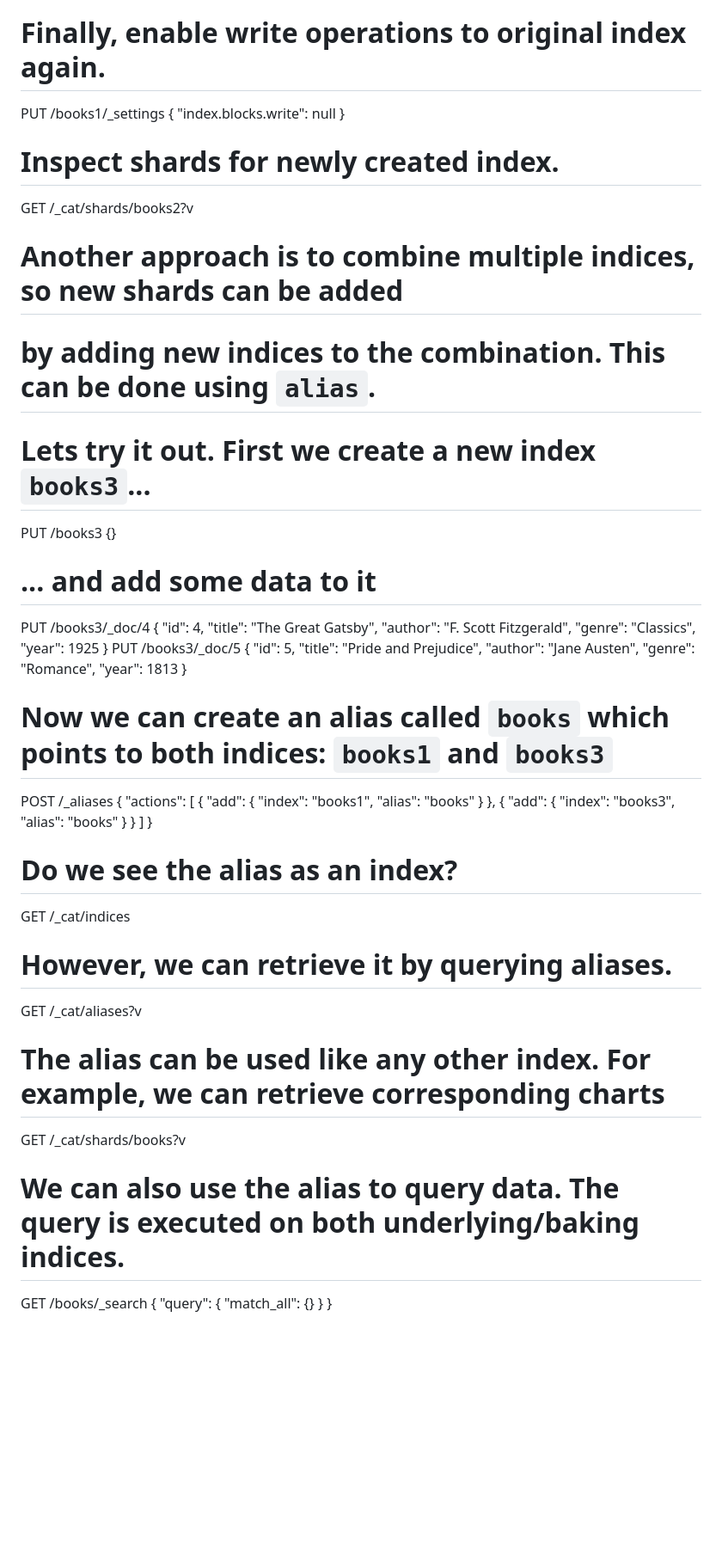
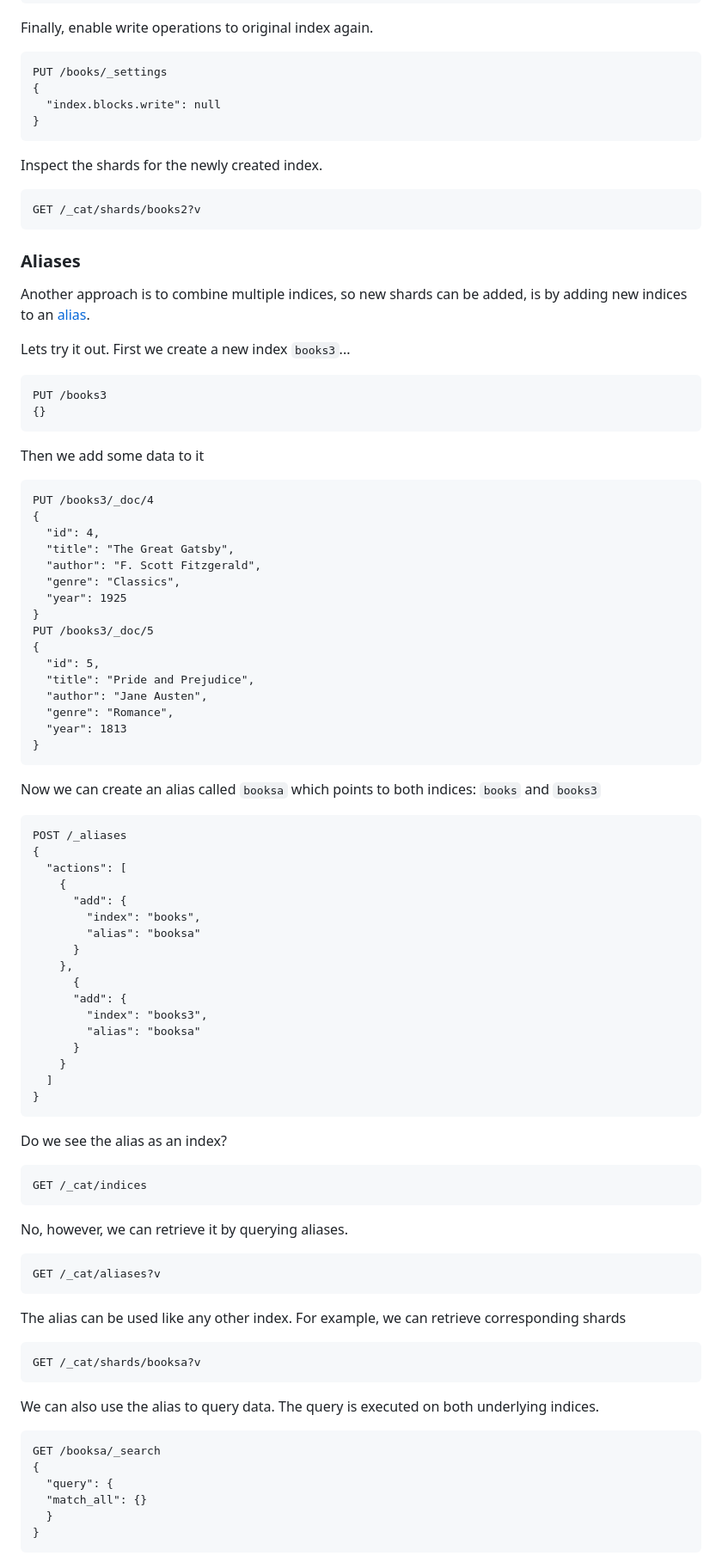
Before and after one commit to RapTho/elasticsearch-tutorials, a Markdown page: lab-2.md, the part around the change printed below. Shown: that part at 86% size. Rendered like a GitHub page; blank space fills up the shorter version.

````diff
--- a/lab-2.md
+++ b/lab-2.md
@@ -100,21 +153,36 @@ POST /books1/_split/books2
   }
 }
-# Finally, enable write operations to original index again.
-PUT /books1/_settings
+```
+
+Finally, enable write operations to original index again.
+
+```
+PUT /books/_settings
 {
   "index.blocks.write": null
 }
+```
 
-# Inspect shards for newly created index.
+Inspect the shards for the newly created index.
+
+```
 GET /_cat/shards/books2?v
+```
 
-# Another approach is to combine multiple indices, so new shards can be added
-# by adding new indices to the combination. This can be done using `alias`.
+### Aliases
 
-# Lets try it out. First we create a new index `books3`...
+Another approach is to combine multiple indices, so new shards can be added, is by adding new indices to an [alias](https://www.elastic.co/guide/en/elasticsearch/reference/current/aliases.html).
+
+Lets try it out. First we create a new index `books3`...
+
+```
 PUT /books3
 {}
-# ... and add some data to it
+```
+
+Then we add some data to it
+
+```
 PUT /books3/_doc/4
 {
   "id": 4,
@@ -131,40 +199,56 @@ PUT /books3/_doc/5
   "genre": "Romance",
   "year": 1813
 }
+```
 
-# Now we can create an alias called `books` which points to both indices: `books1` and `books3`
+Now we can create an alias called `booksa` which points to both indices: `books` and `books3`
+
+```
 POST /_aliases
 {
   "actions": [
     {
       "add": {
-        "index": "books1",
-        "alias": "books"
+        "index": "books",
+        "alias": "booksa"
       }
     },
-    {
+      {
       "add": {
         "index": "books3",
-        "alias": "books"
+        "alias": "booksa"
       }
     }
   ]
 }
+```
 
-# Do we see the alias as an index?
+Do we see the alias as an index?
+
+```
 GET /_cat/indices
+```
 
-# However, we can retrieve it by querying aliases.
+No, however, we can retrieve it by querying aliases.
+
+```
 GET /_cat/aliases?v
+```
 
-# The alias can be used like any other index. For example, we can retrieve corresponding charts
-GET /_cat/shards/books?v
+The alias can be used like any other index. For example, we can retrieve corresponding shards
 
-# We can also use the alias to query data. The query is executed on both underlying/baking indices.
-GET /books/_search
+```
+GET /_cat/shards/booksa?v
+```
+
+We can also use the alias to query data. The query is executed on both underlying indices.
+
+```
+GET /booksa/_search
 {
-    "query": {
-        "match_all": {}
-    }
+  "query": {
+  "match_all": {}
+  }
 }
+```
 
````
Also changed, not shown: other parts of lab-2.md (+162 -72 lines).
